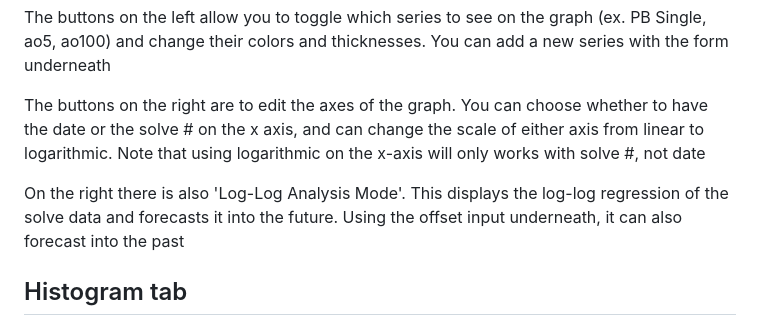
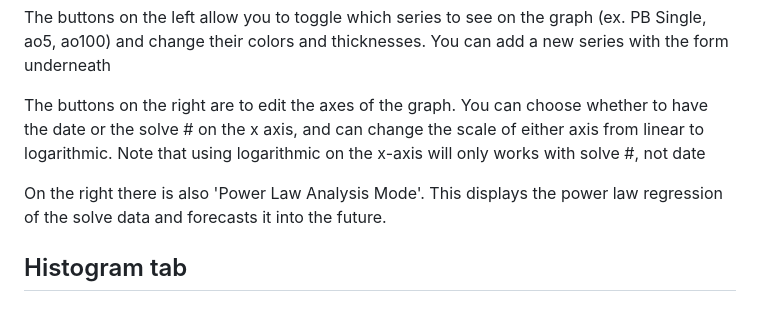
Before and after one commit to SierpinskiBrot/csGrapher, a Markdown page: README.md, the part around the change. Drawn GitHub-style.

```diff
--- a/README.md
+++ b/README.md
@@ -18,7 +18,7 @@ The buttons on the left allow you to toggle which series to see on the graph (ex
 The buttons on the right are to edit the axes of the graph. You can choose whether to have the date or the solve # on the x axis,
 and can change the scale of either axis from linear to logarithmic. Note that using logarithmic on the x-axis will only works with solve #, not date
 
-On the right there is also 'Log-Log Analysis Mode'. This displays the log-log regression of the solve data and forecasts it into the future. Using the offset input underneath, it can also forecast into the past
+On the right there is also 'Power Law Analysis Mode'. This displays the power law regression of the solve data and forecasts it into the future.
 
 
 ## Histogram tab
```
